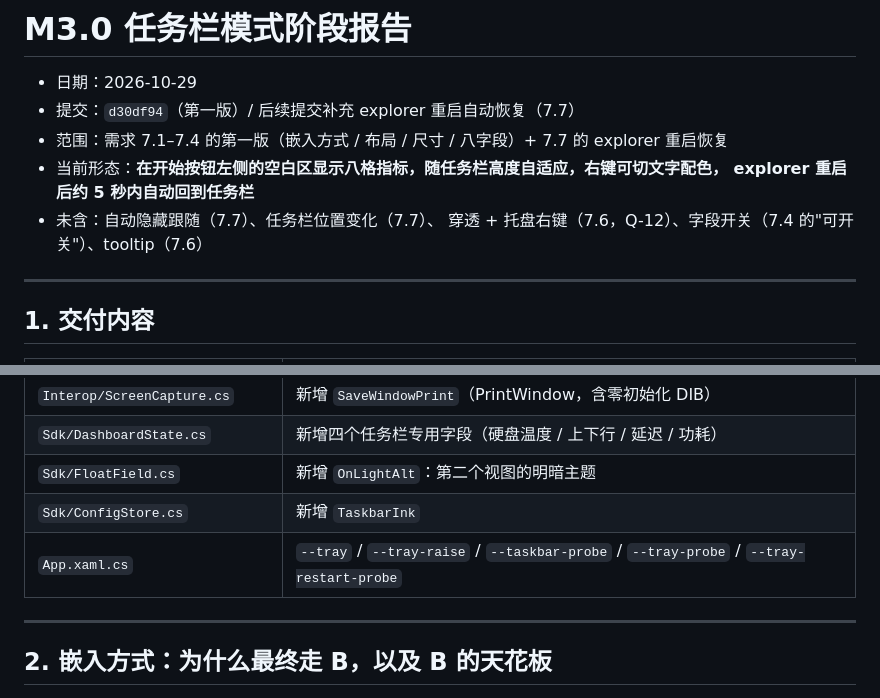
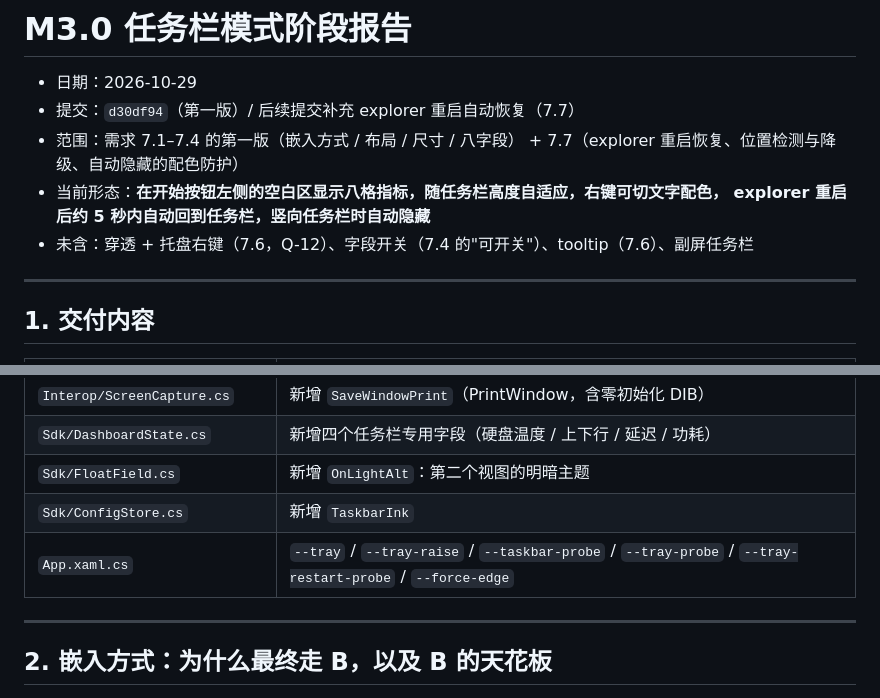
Before and after one commit to xingchen-IT/CoPul, a Markdown page: docs/M3.0-任务栏模式阶段报告.md, 2 parts joined by grey strips. GitHub-like rendering.

```diff
--- a/docs/M3.0-任务栏模式阶段报告.md
+++ b/docs/M3.0-任务栏模式阶段报告.md
@@ -2,11 +2,11 @@
 
 - 日期：2026-10-29
 - 提交：`d30df94`（第一版）/ 后续提交补充 explorer 重启自动恢复（7.7）
-- 范围：需求 7.1–7.4 的第一版（嵌入方式 / 布局 / 尺寸 / 八字段）+ 7.7 的 explorer 重启恢复
+- 范围：需求 7.1–7.4 的第一版（嵌入方式 / 布局 / 尺寸 / 八字段）
+  \+ 7.7（explorer 重启恢复、位置检测与降级、自动隐藏的配色防护）
 - 当前形态：**在开始按钮左侧的空白区显示八格指标，随任务栏高度自适应，右键可切文字配色，
-  explorer 重启后约 5 秒内自动回到任务栏**
-- 未含：自动隐藏跟随（7.7）、任务栏位置变化（7.7）、
-  穿透 + 托盘右键（7.6，Q-12）、字段开关（7.4 的"可开关"）、tooltip（7.6）
+  explorer 重启后约 5 秒内自动回到任务栏，竖向任务栏时自动隐藏**
+- 未含：穿透 + 托盘右键（7.6，Q-12）、字段开关（7.4 的"可开关"）、tooltip（7.6）、副屏任务栏
 
 ---
 
@@ -20,7 +20,7 @@
 | `Sdk/DashboardState.cs` | 新增四个任务栏专用字段（硬盘温度 / 上下行 / 延迟 / 功耗） |
 | `Sdk/FloatField.cs` | 新增 `OnLightAlt`：第二个视图的明暗主题 |
 | `Sdk/ConfigStore.cs` | 新增 `TaskbarInk` |
-| `App.xaml.cs` | `--tray` / `--tray-raise` / `--taskbar-probe` / `--tray-probe` / `--tray-restart-probe` |
+| `App.xaml.cs` | `--tray` / `--tray-raise` / `--taskbar-probe` / `--tray-probe` / `--tray-restart-probe` / `--force-edge` |
 
 ---
 
```
Also changed, not shown: other parts of docs/M3.0-任务栏模式阶段报告.md (+56 -11 lines), docs/preview-m3.0-tray-strip.png (added), 3 other files.
